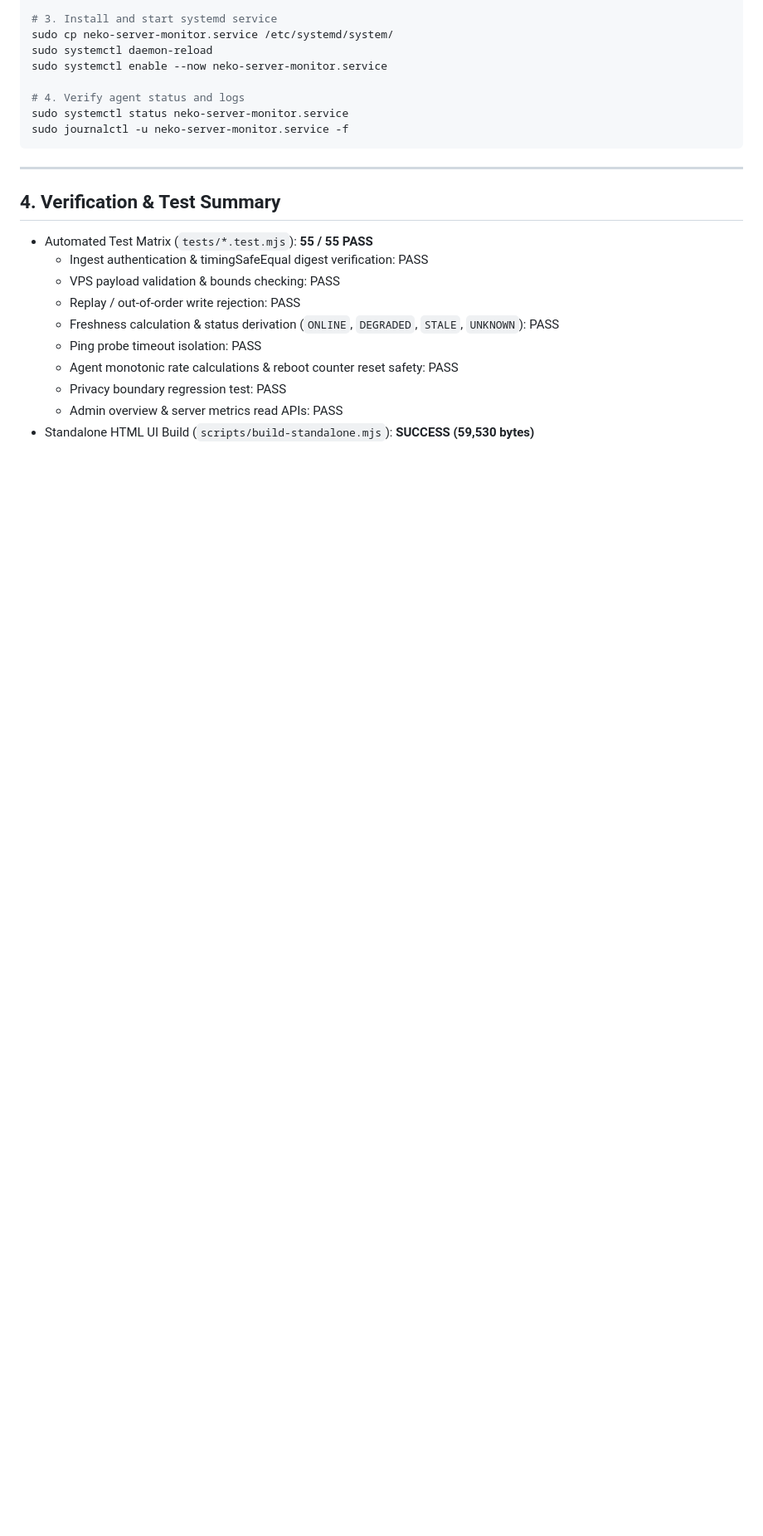
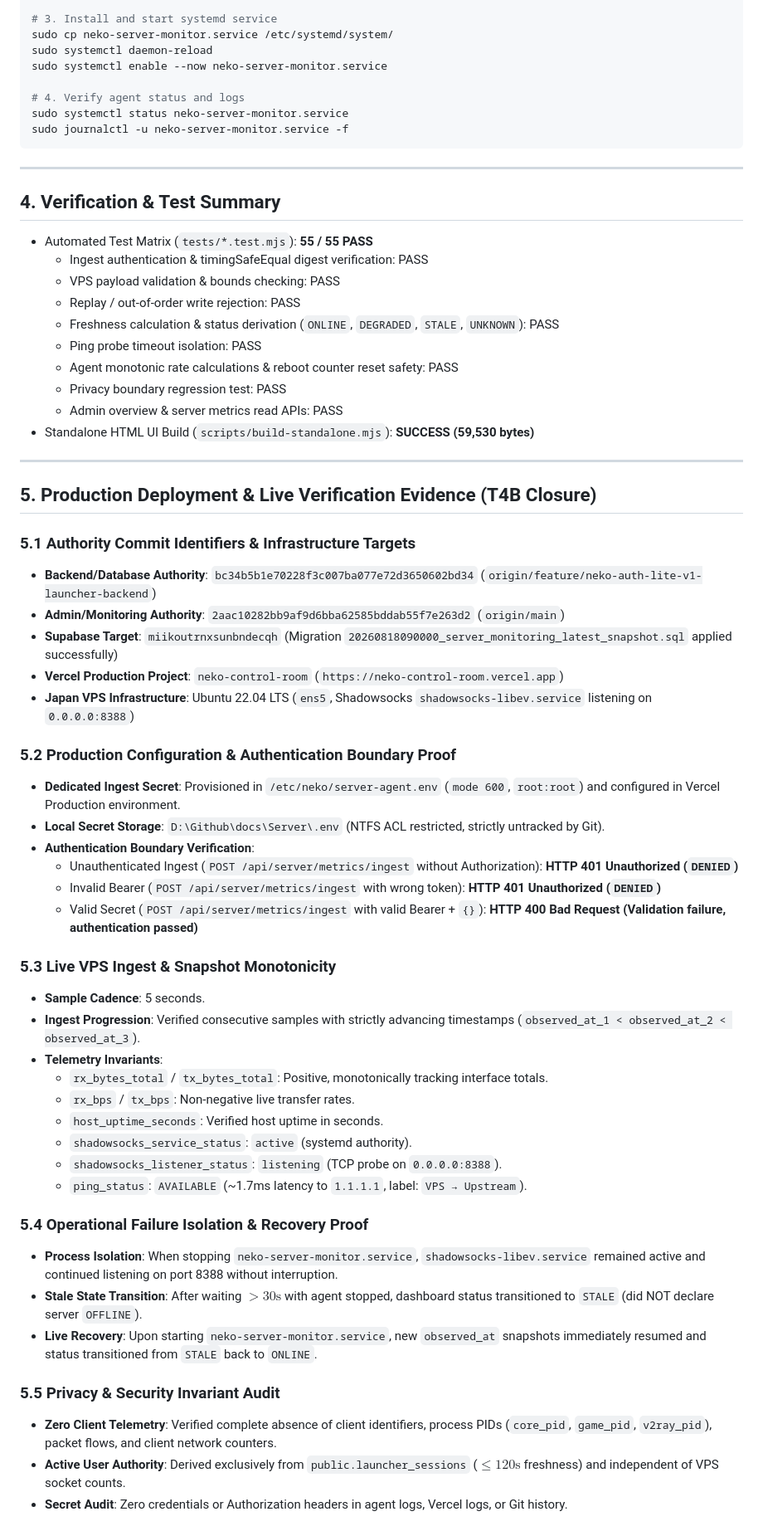
Before and after one commit to Valeneko-pranmong/Neko-Family-Proxy-admin-tool, a Markdown page: docs/current/server-monitoring-implementation-handoff.md, the part around the change. Shown at 83% size. GitHub-like rendering; blank space fills up the shorter version.

Commit message:
docs: record T4B production monitoring proof

```diff
--- a/docs/current/server-monitoring-implementation-handoff.md
+++ b/docs/current/server-monitoring-implementation-handoff.md
@@ -108,3 +108,43 @@ sudo journalctl -u neko-server-monitor.service -f
   - Privacy boundary regression test: PASS
   - Admin overview & server metrics read APIs: PASS
 - Standalone HTML UI Build (`scripts/build-standalone.mjs`): **SUCCESS (59,530 bytes)**
+
+---
+
+## 5. Production Deployment & Live Verification Evidence (T4B Closure)
+
+### 5.1 Authority Commit Identifiers & Infrastructure Targets
+- **Backend/Database Authority**: `bc34b5b1e70228f3c007ba077e72d3650602bd34` (`origin/feature/neko-auth-lite-v1-launcher-backend`)
+- **Admin/Monitoring Authority**: `2aac10282bb9af9d6bba62585bddab55f7e263d2` (`origin/main`)
+- **Supabase Target**: `miikoutrnxsunbndecqh` (Migration `20260818090000_server_monitoring_latest_snapshot.sql` applied successfully)
+- **Vercel Production Project**: `neko-control-room` (`https://neko-control-room.vercel.app`)
+- **Japan VPS Infrastructure**: Ubuntu 22.04 LTS (`ens5`, Shadowsocks `shadowsocks-libev.service` listening on `0.0.0.0:8388`)
+
+### 5.2 Production Configuration & Authentication Boundary Proof
+- **Dedicated Ingest Secret**: Provisioned in `/etc/neko/server-agent.env` (`mode 600`, `root:root`) and configured in Vercel Production environment.
+- **Local Secret Storage**: `D:\Github\docs\Server\.env` (NTFS ACL restricted, strictly untracked by Git).
+- **Authentication Boundary Verification**:
+  - Unauthenticated Ingest (`POST /api/server/metrics/ingest` without Authorization): **HTTP 401 Unauthorized (`DENIED`)**
+  - Invalid Bearer (`POST /api/server/metrics/ingest` with wrong token): **HTTP 401 Unauthorized (`DENIED`)**
+  - Valid Secret (`POST /api/server/metrics/ingest` with valid Bearer + `{}`): **HTTP 400 Bad Request (Validation failure, authentication passed)**
+
+### 5.3 Live VPS Ingest & Snapshot Monotonicity
+- **Sample Cadence**: 5 seconds.
+- **Ingest Progression**: Verified consecutive samples with strictly advancing timestamps (`observed_at_1 < observed_at_2 < observed_at_3`).
+- **Telemetry Invariants**:
+  - `rx_bytes_total` / `tx_bytes_total`: Positive, monotonically tracking interface totals.
+  - `rx_bps` / `tx_bps`: Non-negative live transfer rates.
+  - `host_uptime_seconds`: Verified host uptime in seconds.
+  - `shadowsocks_service_status`: `active` (systemd authority).
+  - `shadowsocks_listener_status`: `listening` (TCP probe on `0.0.0.0:8388`).
+  - `ping_status`: `AVAILABLE` (~1.7ms latency to `1.1.1.1`, label: `VPS → Upstream`).
+
+### 5.4 Operational Failure Isolation & Recovery Proof
+- **Process Isolation**: When stopping `neko-server-monitor.service`, `shadowsocks-libev.service` remained active and continued listening on port 8388 without interruption.
+- **Stale State Transition**: After waiting $> 30\text{s}$ with agent stopped, dashboard status transitioned to `STALE` (did NOT declare server `OFFLINE`).
+- **Live Recovery**: Upon starting `neko-server-monitor.service`, new `observed_at` snapshots immediately resumed and status transitioned from `STALE` back to `ONLINE`.
+
+### 5.5 Privacy & Security Invariant Audit
+- **Zero Client Telemetry**: Verified complete absence of client identifiers, process PIDs (`core_pid`, `game_pid`, `v2ray_pid`), packet flows, and client network counters.
+- **Active User Authority**: Derived exclusively from `public.launcher_sessions` ($\le 120\text{s}$ freshness) and independent of VPS socket counts.
+- **Secret Audit**: Zero credentials or Authorization headers in agent logs, Vercel logs, or Git history.
```
